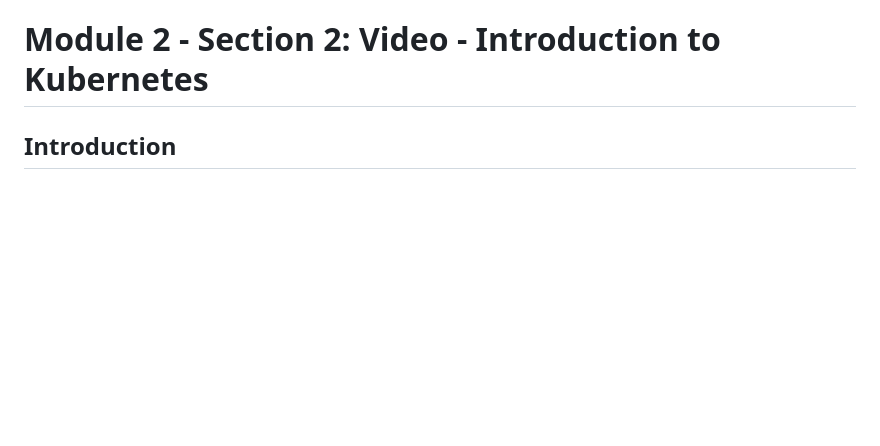
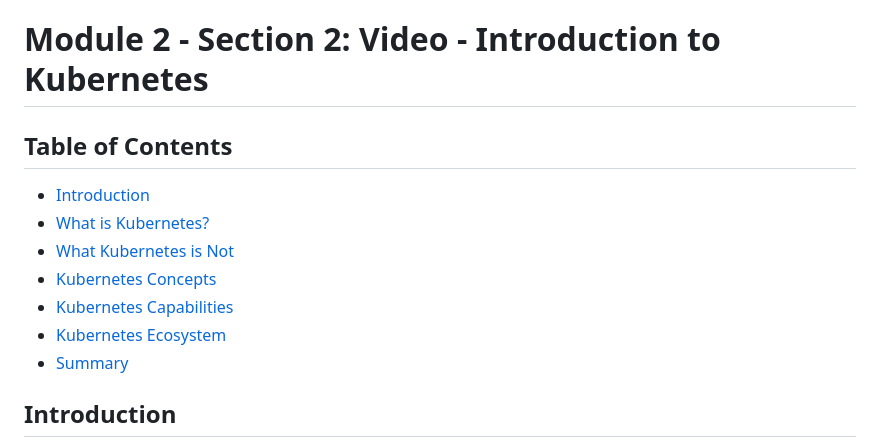
Before and after one commit to nguyenthanhjt/introduction-to-container-docker-kubernetes-openshift, a Markdown page: module02_kubernetes-basics/02_v_introduction-to-kubernetes.md, the part around the change. Rendered like a GitHub page; blank space fills up the shorter version.

Commit message:
module 02 section 02: add table of contents

```diff
--- a/module02_kubernetes-basics/02_v_introduction-to-kubernetes.md
+++ b/module02_kubernetes-basics/02_v_introduction-to-kubernetes.md
@@ -1,4 +1,14 @@
 # Module 2 - Section 2: Video - Introduction to Kubernetes
+
+## Table of Contents
+
+- [Introduction](#introduction)
+- [What is Kubernetes?](#what-is-kubernetes)
+- [What Kubernetes is Not](#what-kubernetes-is-not)
+- [Kubernetes Concepts](#kubernetes-concepts)
+- [Kubernetes Capabilities](#kubernetes-capabilities)
+- [Kubernetes Ecosystem](#kubernetes-ecosystem)
+- [Summary](#summary)
 
 ## Introduction
 
```
